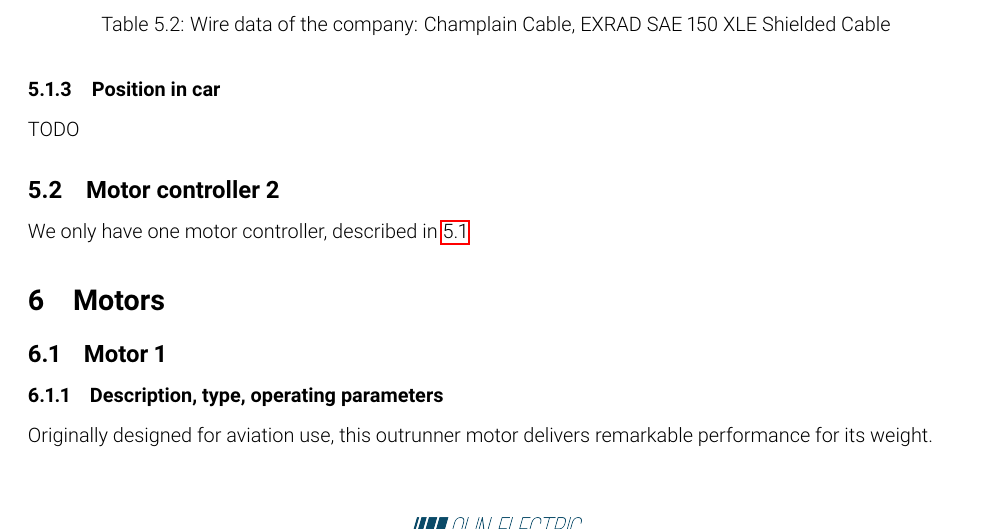
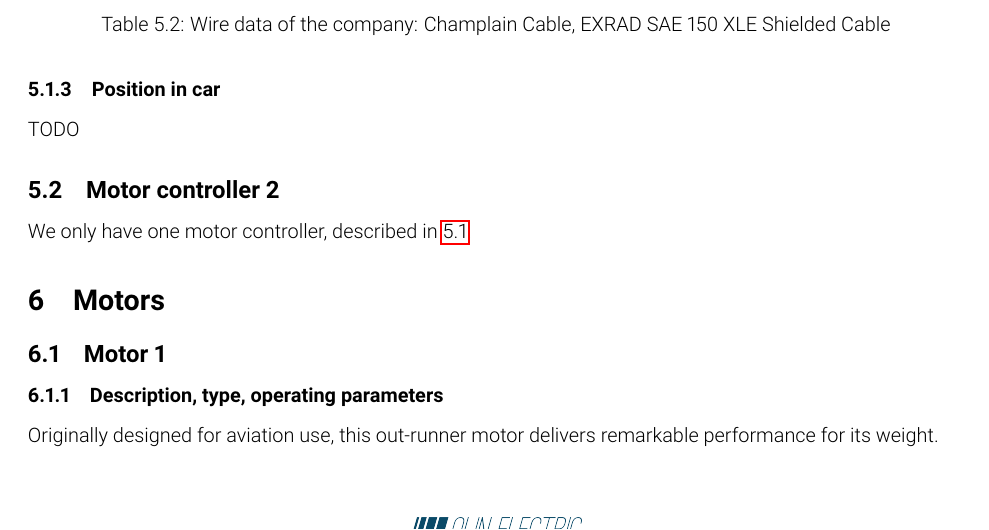
Before and after one commit to olin-electric-motorsports/ESF, a LaTeX document (esf_main.tex): part of page 30 of 43, cut so that both start at the same text. Compiled offline with pdfLaTeX.

```diff
--- a/esf_main.tex
+++ b/esf_main.tex
@@ -1027,7 +1027,7 @@
 
 \subsubsection{Description, type, operating parameters}
 %Describe the motor used, provide table with main parameters like resulting voltages->minimum, maximum, nominal, currents, resulting motor power, use figures to show important characteristics.
-Originally designed for aviation use, this outrunner motor delivers remarkable performance for its weight.
+Originally designed for aviation use, this out-runner motor delivers remarkable performance for its weight.
 
 \begin{table}[H]
 	\centering
```
